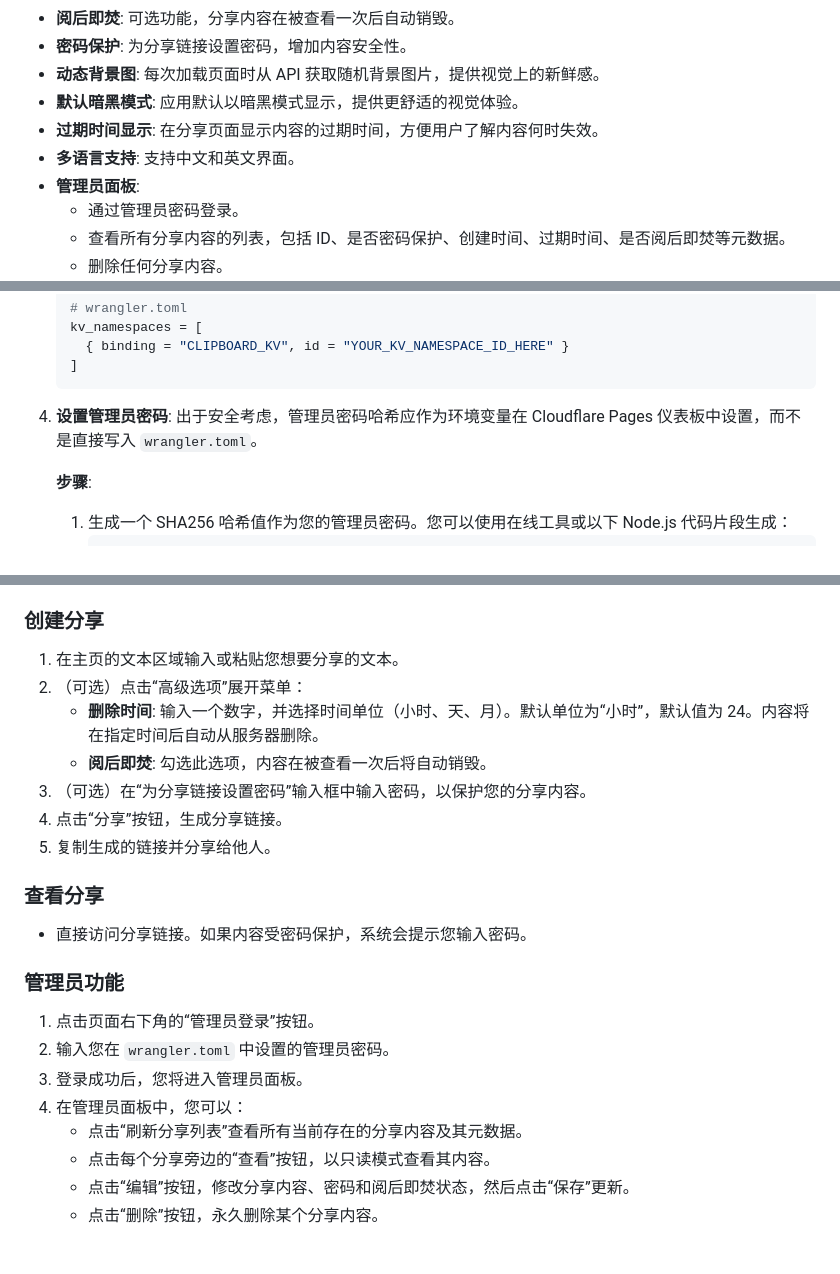
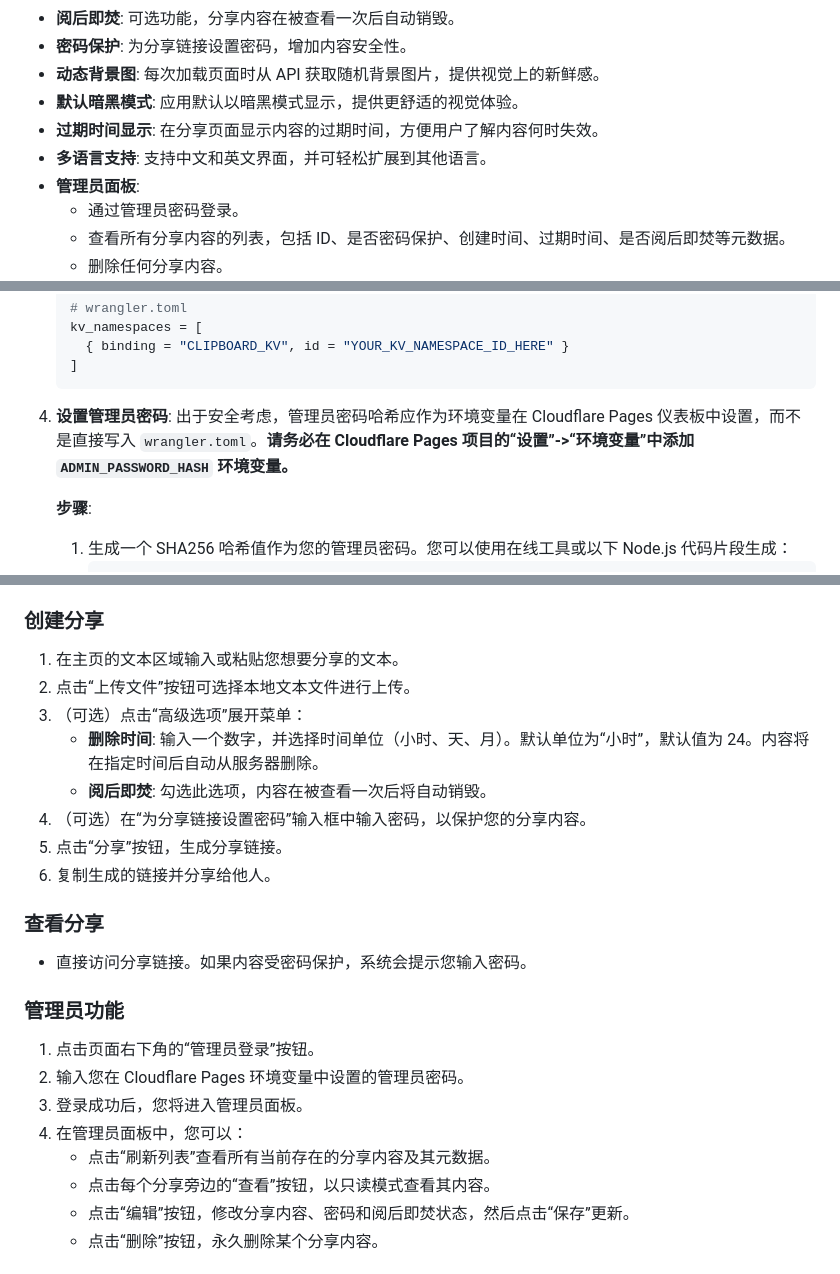
Before and after one commit to shiliuawa/text-share-app, a Markdown page: README.md, 3 parts joined by grey strips. Rendered like a GitHub page.

Commit message:
docs: Update README.md with latest features and instructions

````diff
--- a/README.md
+++ b/README.md
@@ -12,7 +12,7 @@ Text Share App 是一个简单而强大的在线文本分享工具，允许用
 -   **动态背景图**: 每次加载页面时从 API 获取随机背景图片，提供视觉上的新鲜感。
 -   **默认暗黑模式**: 应用默认以暗黑模式显示，提供更舒适的视觉体验。
 -   **过期时间显示**: 在分享页面显示内容的过期时间，方便用户了解内容何时失效。
--   **多语言支持**: 支持中文和英文界面。
+-   **多语言支持**: 支持中文和英文界面，并可轻松扩展到其他语言。
 -   **管理员面板**:
     -   通过管理员密码登录。
     -   查看所有分享内容的列表，包括 ID、是否密码保护、创建时间、过期时间、是否阅后即焚等元数据。
@@ -64,7 +64,7 @@ Text Share App 是一个简单而强大的在线文本分享工具，允许用
     ```
 
 4.  **设置管理员密码**:
-    出于安全考虑，管理员密码哈希应作为环境变量在 Cloudflare Pages 仪表板中设置，而不是直接写入 `wrangler.toml`。
+    出于安全考虑，管理员密码哈希应作为环境变量在 Cloudflare Pages 仪表板中设置，而不是直接写入 `wrangler.toml`。**请务必在 Cloudflare Pages 项目的“设置”->“环境变量”中添加 `ADMIN_PASSWORD_HASH` 环境变量。**
 
     **步骤**:
     1.  生成一个 SHA256 哈希值作为您的管理员密码。您可以使用在线工具或以下 Node.js 代码片段生成：
@@ -97,12 +97,13 @@ Text Share App 是一个简单而强大的在线文本分享工具，允许用
 ### 创建分享
 
 1.  在主页的文本区域输入或粘贴您想要分享的文本。
-2.  （可选）点击“高级选项”展开菜单：
+2.  点击“上传文件”按钮可选择本地文本文件进行上传。
+3.  （可选）点击“高级选项”展开菜单：
     -   **删除时间**: 输入一个数字，并选择时间单位（小时、天、月）。默认单位为“小时”，默认值为 24。内容将在指定时间后自动从服务器删除。
     -   **阅后即焚**: 勾选此选项，内容在被查看一次后将自动销毁。
-3.  （可选）在“为分享链接设置密码”输入框中输入密码，以保护您的分享内容。
-4.  点击“分享”按钮，生成分享链接。
-5.  复制生成的链接并分享给他人。
+4.  （可选）在“为分享链接设置密码”输入框中输入密码，以保护您的分享内容。
+5.  点击“分享”按钮，生成分享链接。
+6.  复制生成的链接并分享给他人。
 
 ### 查看分享
 
@@ -111,10 +112,10 @@ Text Share App 是一个简单而强大的在线文本分享工具，允许用
 ### 管理员功能
 
 1.  点击页面右下角的“管理员登录”按钮。
-2.  输入您在 `wrangler.toml` 中设置的管理员密码。
+2.  输入您在 Cloudflare Pages 环境变量中设置的管理员密码。
 3.  登录成功后，您将进入管理员面板。
 4.  在管理员面板中，您可以：
-    -   点击“刷新分享列表”查看所有当前存在的分享内容及其元数据。
+    -   点击“刷新列表”查看所有当前存在的分享内容及其元数据。
     -   点击每个分享旁边的“查看”按钮，以只读模式查看其内容。
     -   点击“编辑”按钮，修改分享内容、密码和阅后即焚状态，然后点击“保存”更新。
     -   点击“删除”按钮，永久删除某个分享内容。
````
